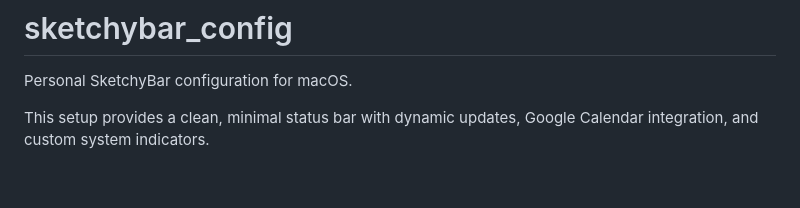
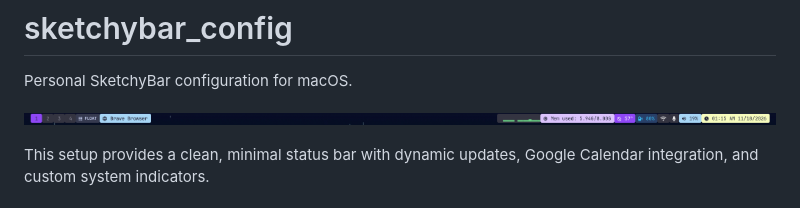
Before and after one commit to janny801/sketchybar_config, a Markdown page: README.md, the part around the change. Drawn GitHub-style; pictures changed too: assets/preview.png (added); blank space fills up the shorter version.

Commit message:
docs(readme): add sketchybar preview screenshot

```diff
--- a/README.md
+++ b/README.md
@@ -1,6 +1,8 @@
 # sketchybar_config
 
 Personal SketchyBar configuration for macOS.
+
+![SketchyBar Preview](assets/preview.png)
 
 This setup provides a clean, minimal status bar with dynamic updates, Google Calendar integration, and custom system indicators.
 
```
